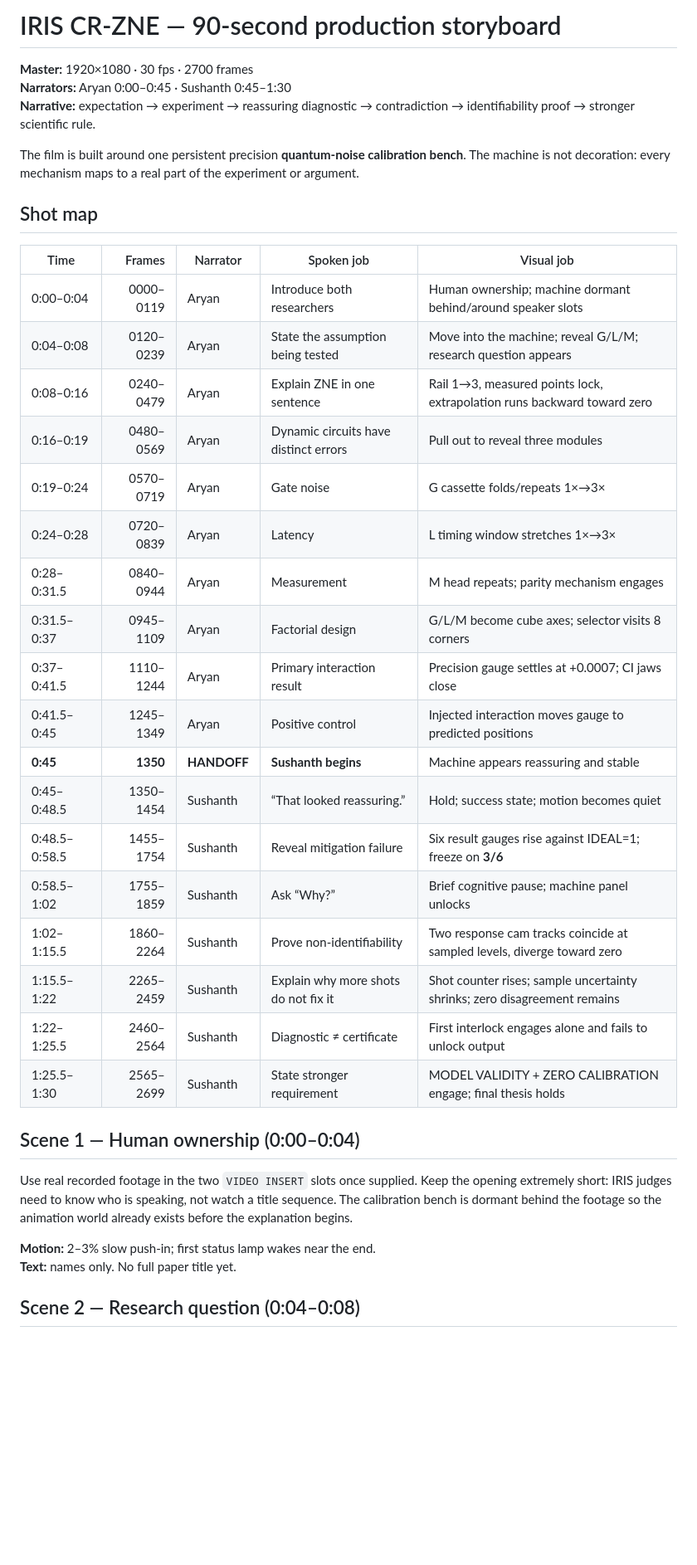
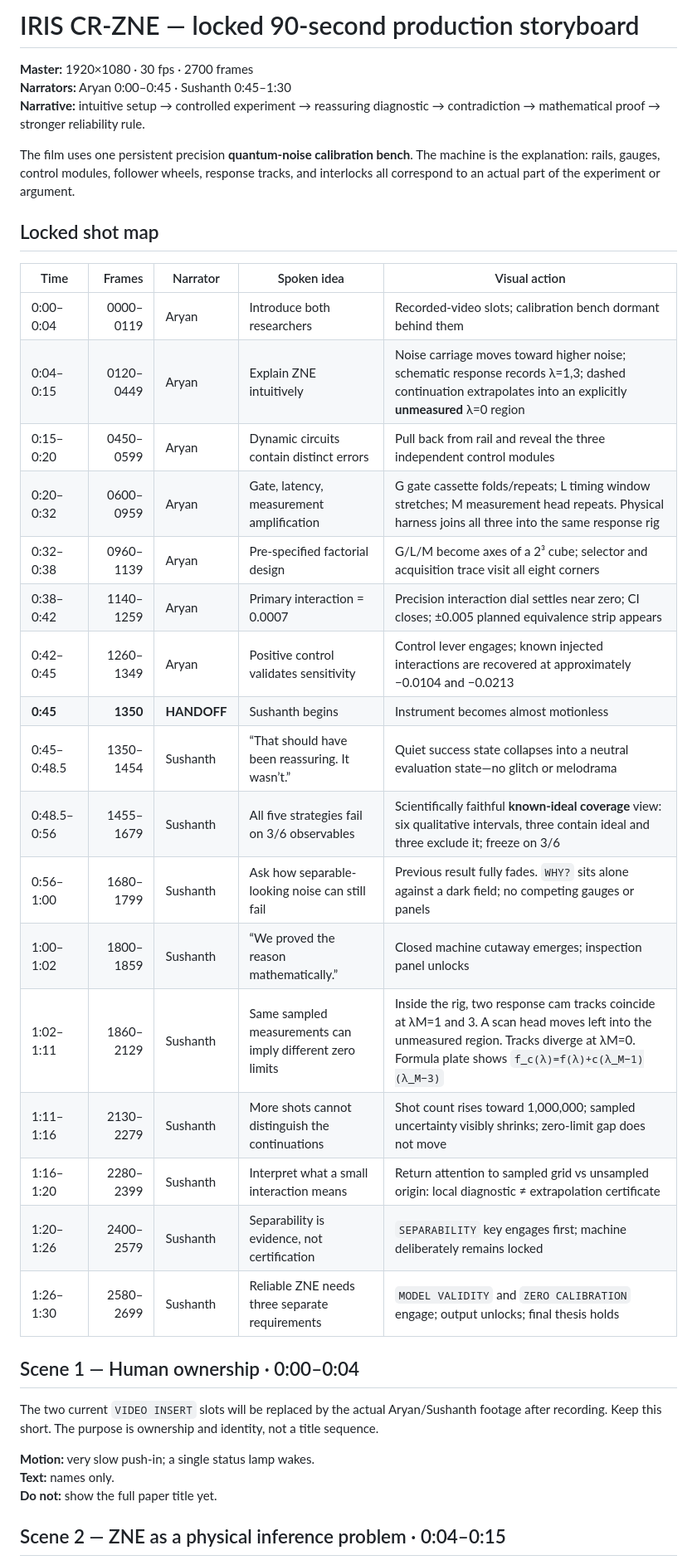
Before and after one commit to sushxnthd/crzne-speedrun, a Markdown page: STORYBOARD.md, the part around one of its changes. Shown at 83% size. GitHub-like rendering; blank space fills up the shorter version.

```diff
--- a/STORYBOARD.md
+++ b/STORYBOARD.md
@@ -1,40 +1,40 @@
-# IRIS CR-ZNE — 90-second production storyboard
+# IRIS CR-ZNE — locked 90-second production storyboard
 
 **Master:** 1920×1080 · 30 fps · 2700 frames
 **Narrators:** Aryan 0:00–0:45 · Sushanth 0:45–1:30
-**Narrative:** expectation → experiment → reassuring diagnostic → contradiction → identifiability proof → stronger scientific rule.
+**Narrative:** intuitive setup → controlled experiment → reassuring diagnostic → contradiction → mathematical proof → stronger reliability rule.
 
-The film is built around one persistent precision **quantum-noise calibration bench**. The machine is not decoration: every mechanism maps to a real part of the experiment or argument.
+The film uses one persistent precision **quantum-noise calibration bench**. The machine is the explanation: rails, gauges, control modules, follower wheels, response tracks, and interlocks all correspond to an actual part of the experiment or argument.
 
-## Shot map
+## Locked shot map
 
-| Time | Frames | Narrator | Spoken job | Visual job |
+| Time | Frames | Narrator | Spoken idea | Visual action |
 |---|---:|---|---|---|
-| 0:00–0:04 | 0000–0119 | Aryan | Introduce both researchers | Human ownership; machine dormant behind/around speaker slots |
-| 0:04–0:08 | 0120–0239 | Aryan | State the assumption being tested | Move into the machine; reveal G/L/M; research question appears |
-| 0:08–0:16 | 0240–0479 | Aryan | Explain ZNE in one sentence | Rail 1→3, measured points lock, extrapolation runs backward toward zero |
-| 0:16–0:19 | 0480–0569 | Aryan | Dynamic circuits have distinct errors | Pull out to reveal three modules |
-| 0:19–0:24 | 0570–0719 | Aryan | Gate noise | G cassette folds/repeats 1×→3× |
-| 0:24–0:28 | 0720–0839 | Aryan | Latency | L timing window stretches 1×→3× |
-| 0:28–0:31.5 | 0840–0944 | Aryan | Measurement | M head repeats; parity mechanism engages |
-| 0:31.5–0:37 | 0945–1109 | Aryan | Factorial design | G/L/M become cube axes; selector visits 8 corners |
-| 0:37–0:41.5 | 1110–1244 | Aryan | Primary interaction result | Precision gauge settles at +0.0007; CI jaws close |
-| 0:41.5–0:45 | 1245–1349 | Aryan | Positive control | Injected interaction moves gauge to predicted positions |
-| **0:45** | **1350** | **HANDOFF** | **Sushanth begins** | Machine appears reassuring and stable |
-| 0:45–0:48.5 | 1350–1454 | Sushanth | “That looked reassuring.” | Hold; success state; motion becomes quiet |
-| 0:48.5–0:58.5 | 1455–1754 | Sushanth | Reveal mitigation failure | Six result gauges rise against IDEAL=1; freeze on **3/6** |
-| 0:58.5–1:02 | 1755–1859 | Sushanth | Ask “Why?” | Brief cognitive pause; machine panel unlocks |
-| 1:02–1:15.5 | 1860–2264 | Sushanth | Prove non-identifiability | Two response cam tracks coincide at sampled levels, diverge toward zero |
-| 1:15.5–1:22 | 2265–2459 | Sushanth | Explain why more shots do not fix it | Shot counter rises; sample uncertainty shrinks; zero disagreement remains |
-| 1:22–1:25.5 | 2460–2564 | Sushanth | Diagnostic ≠ certificate | First interlock engages alone and fails to unlock output |
-| 1:25.5–1:30 | 2565–2699 | Sushanth | State stronger requirement | MODEL VALIDITY + ZERO CALIBRATION engage; final thesis holds |
+| 0:00–0:04 | 0000–0119 | Aryan | Introduce both researchers | Recorded-video slots; calibration bench dormant behind them |
+| 0:04–0:15 | 0120–0449 | Aryan | Explain ZNE intuitively | Noise carriage moves toward higher noise; schematic response records λ=1,3; dashed continuation extrapolates into an explicitly **unmeasured** λ=0 region |
+| 0:15–0:20 | 0450–0599 | Aryan | Dynamic circuits contain distinct errors | Pull back from rail and reveal the three independent control modules |
+| 0:20–0:32 | 0600–0959 | Aryan | Gate, latency, measurement amplification | G gate cassette folds/repeats; L timing window stretches; M measurement head repeats. Physical harness joins all three into the same response rig |
+| 0:32–0:38 | 0960–1139 | Aryan | Pre-specified factorial design | G/L/M become axes of a 2³ cube; selector and acquisition trace visit all eight corners |
+| 0:38–0:42 | 1140–1259 | Aryan | Primary interaction = 0.0007 | Precision interaction dial settles near zero; CI closes; ±0.005 planned equivalence strip appears |
+| 0:42–0:45 | 1260–1349 | Aryan | Positive control validates sensitivity | Control lever engages; known injected interactions are recovered at approximately −0.0104 and −0.0213 |
+| **0:45** | **1350** | **HANDOFF** | Sushanth begins | Instrument becomes almost motionless |
+| 0:45–0:48.5 | 1350–1454 | Sushanth | “That should have been reassuring. It wasn’t.” | Quiet success state collapses into a neutral evaluation state—no glitch or melodrama |
+| 0:48.5–0:56 | 1455–1679 | Sushanth | All five strategies fail on 3/6 observables | Scientifically faithful **known-ideal coverage** view: six qualitative intervals, three contain ideal and three exclude it; freeze on 3/6 |
+| 0:56–1:00 | 1680–1799 | Sushanth | Ask how separable-looking noise can still fail | Previous result fully fades. `WHY?` sits alone against a dark field; no competing gauges or panels |
+| 1:00–1:02 | 1800–1859 | Sushanth | “We proved the reason mathematically.” | Closed machine cutaway emerges; inspection panel unlocks |
+| 1:02–1:11 | 1860–2129 | Sushanth | Same sampled measurements can imply different zero limits | Inside the rig, two response cam tracks coincide at λM=1 and 3. A scan head moves left into the unmeasured region. Tracks diverge at λM=0. Formula plate shows `f_c(λ)=f(λ)+c(λ_M−1)(λ_M−3)` |
+| 1:11–1:16 | 2130–2279 | Sushanth | More shots cannot distinguish the continuations | Shot count rises toward 1,000,000; sampled uncertainty visibly shrinks; zero-limit gap does not move |
+| 1:16–1:20 | 2280–2399 | Sushanth | Interpret what a small interaction means | Return attention to sampled grid vs unsampled origin: local diagnostic ≠ extrapolation certificate |
+| 1:20–1:26 | 2400–2579 | Sushanth | Separability is evidence, not certification | `SEPARABILITY` key engages first; machine deliberately remains locked |
+| 1:26–1:30 | 2580–2699 | Sushanth | Reliable ZNE needs three separate requirements | `MODEL VALIDITY` and `ZERO CALIBRATION` engage; output unlocks; final thesis holds |
 
-## Scene 1 — Human ownership (0:00–0:04)
+## Scene 1 — Human ownership · 0:00–0:04
 
-Use real recorded footage in the two `VIDEO INSERT` slots once supplied. Keep the opening extremely short: IRIS judges need to know who is speaking, not watch a title sequence. The calibration bench is dormant behind the footage so the animation world already exists before the explanation begins.
+The two current `VIDEO INSERT` slots will be replaced by the actual Aryan/Sushanth footage after recording. Keep this short. The purpose is ownership and identity, not a title sequence.
 
-**Motion:** 2–3% slow push-in; first status lamp wakes near the end.
-**Text:** names only. No full paper title yet.
+**Motion:** very slow push-in; a single status lamp wakes.
+**Text:** names only.
+**Do not:** show the full paper title yet.
 
-## Scene 2 — Research question (0:04–0:08)
+## Scene 2 — ZNE as a physical inference problem · 0:04–0:15
 
```
Also changed, not shown: other parts of STORYBOARD.md (+110 -84 lines).
